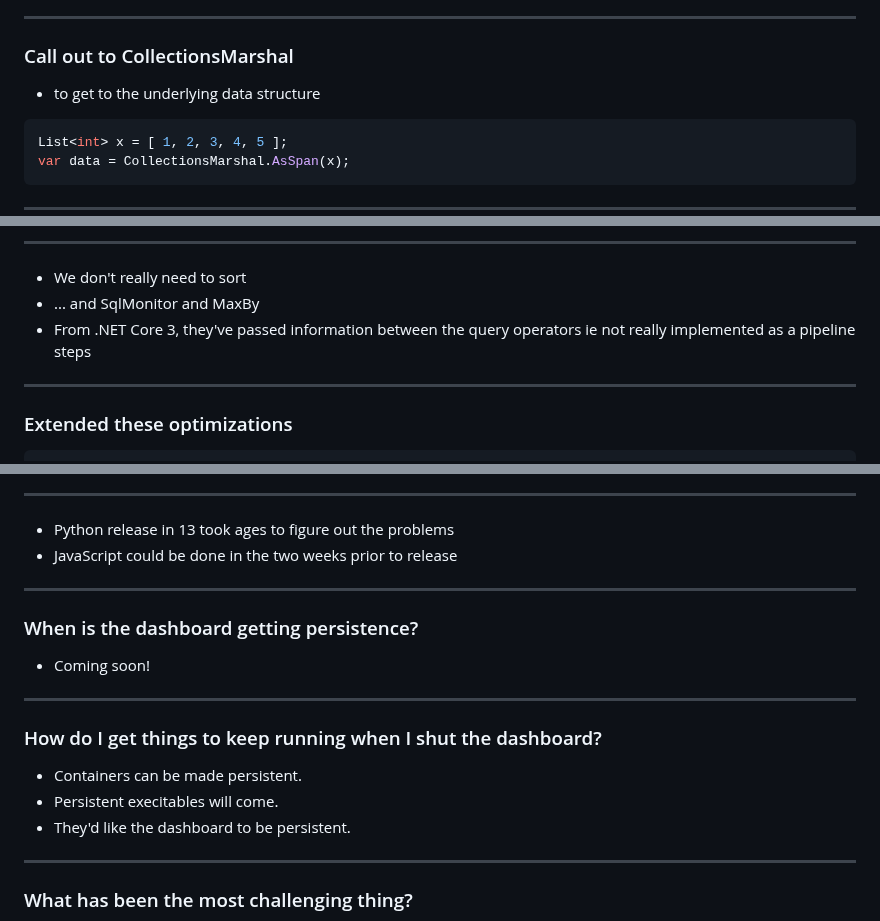
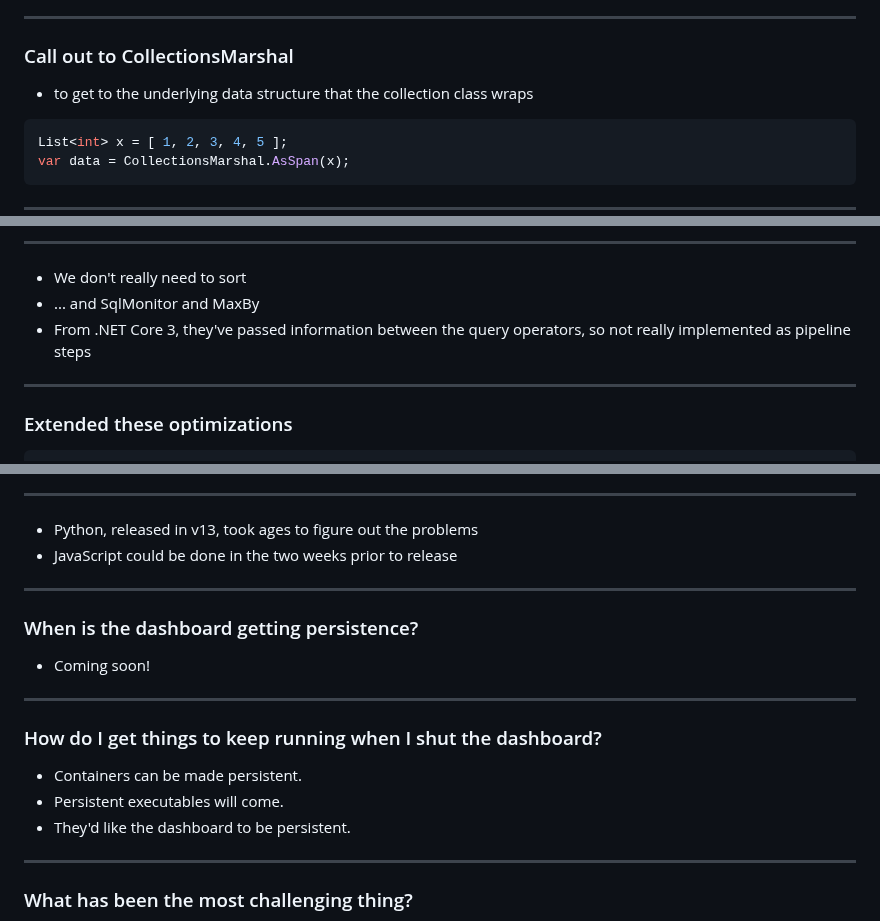
Before and after one commit to clivetong/Talks, a Markdown page: NetConf2025/README.md, 3 parts joined by grey strips. Drawn GitHub-style.

````diff
--- a/NetConf2025/README.md
+++ b/NetConf2025/README.md
@@ -147,7 +204,7 @@ $env:DOTNET_JitDisasm="<<Main>$>g__Test3|0_2"
 
 ### Call out to CollectionsMarshal
 
-- to get to the underlying data structure
+- to get to the underlying data structure that the collection class wraps
 
 ```CSharp
 List<int> x = [ 1, 2, 3, 4, 5 ];
@@ -174,7 +231,7 @@ Enumerable.Range(0,100).OrderBy(x => -x).First()
 
 - We don't really need to sort
 - ... and SqlMonitor and MaxBy
-- From .NET Core 3, they've passed information between the query operators ie not really implemented as a pipeline steps
+- From .NET Core 3, they've passed information between the query operators, so not really implemented as pipeline steps
 
 ---
 
@@ -257,7 +314,7 @@ Enumerable.Range(0,100).Reverse().Contains(42)
 
 ---
 
-- Python release in 13 took ages to figure out the problems
+- Python, released in v13, took ages to figure out the problems
 - JavaScript could be done in the two weeks prior to release
 
 ---
@@ -271,7 +328,7 @@ Enumerable.Range(0,100).Reverse().Contains(42)
 ### How do I get things to keep running when I shut the dashboard?
 
 - Containers can be made persistent.
-- Persistent execitables will come.
+- Persistent executables will come.
 - They'd like the dashboard to be persistent.
 
 ---
````
Also changed, not shown: other parts of NetConf2025/README.md (+57 -0 lines).
